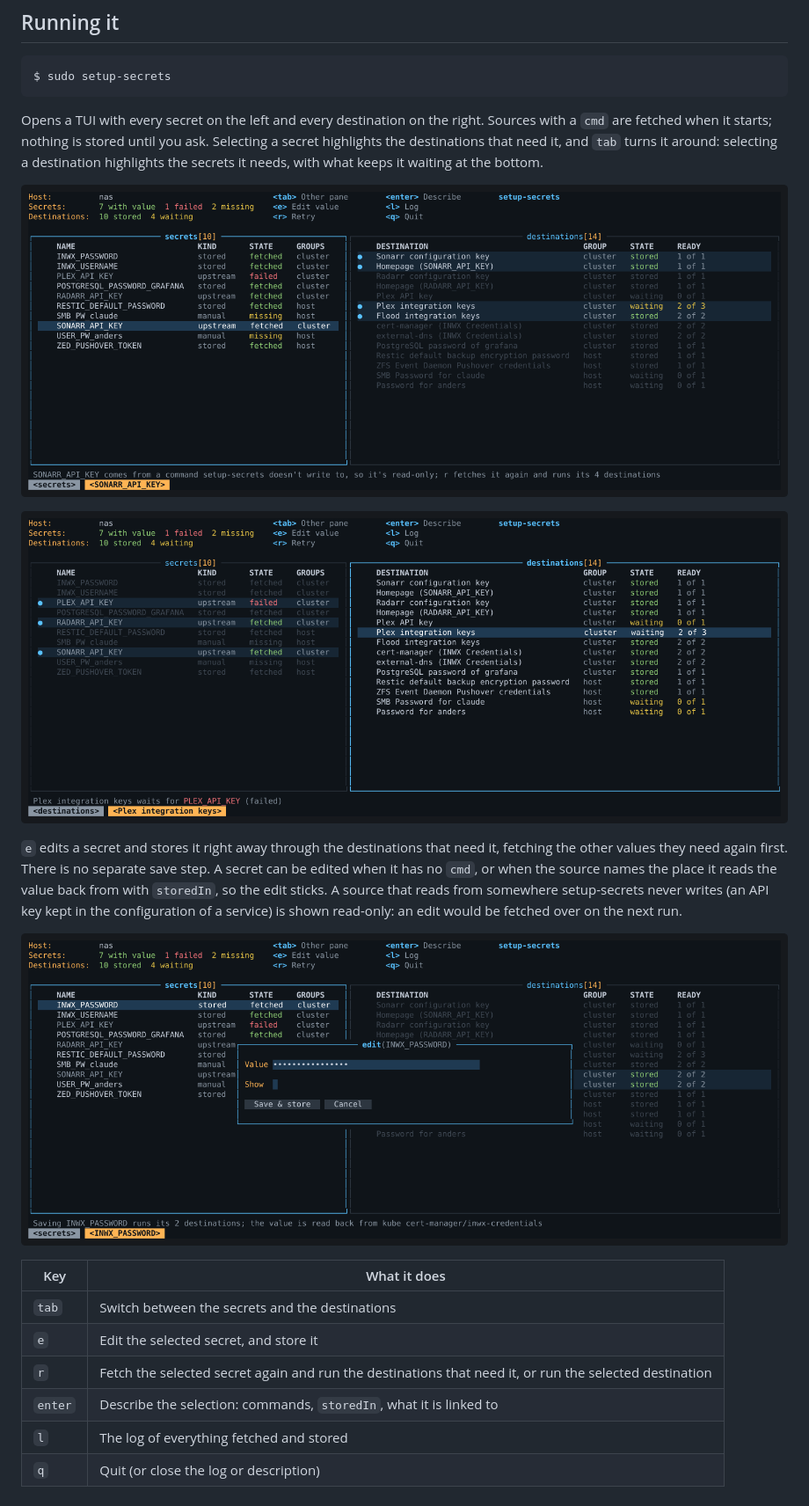
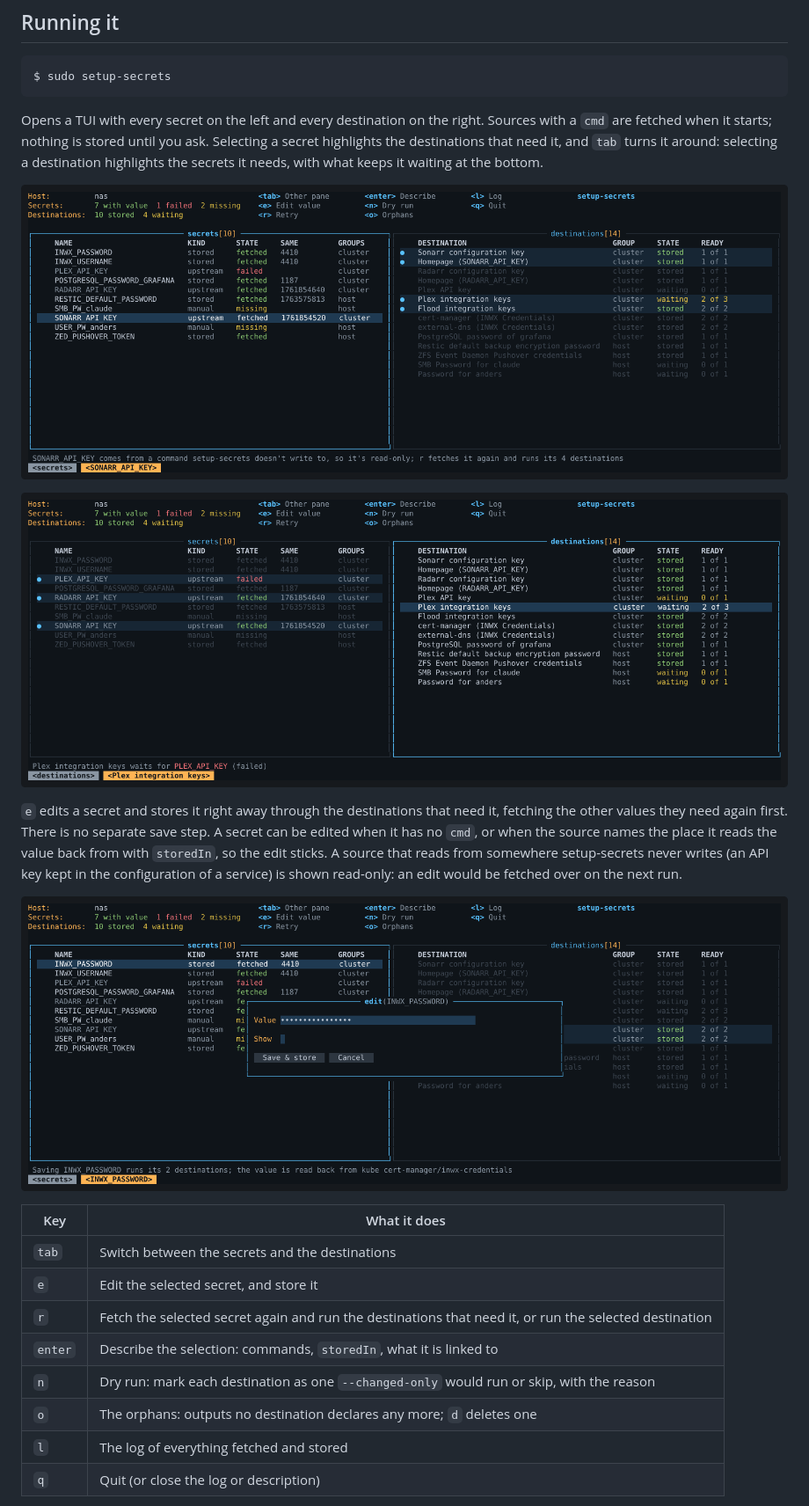
Before and after one commit to andsens/nixos-setup-secrets, a Markdown page: README.md, the part around one of its changes. Shown at 88% size. Drawn GitHub-style; pictures changed too: docs/screenshots/destinations.png, docs/screenshots/edit.png, docs/screenshots/secrets.png.

```diff
--- a/README.md
+++ b/README.md
@@ -102,6 +102,8 @@ read-only: an edit would be fetched over on the next run.
 | `e`     | Edit the selected secret, and store it                              |
 | `r`     | Fetch the selected secret again and run the destinations that need it, or run the selected destination |
 | `enter` | Describe the selection: commands, `storedIn`, what it is linked to  |
+| `n`     | Dry run: mark each destination as one `--changed-only` would run or skip, with the reason |
+| `o`     | The orphans: outputs no destination declares any more; `d` deletes one |
 | `l`     | The log of everything fetched and stored                            |
 | `q`     | Quit (or close the log or description)                              |
 
```
Also changed, not shown: other parts of README.md (+66 -0 lines), docs/options.md (+136 -0 lines), docs/refactor.md (+3 -3 lines), docs/screenshots/auto.png, 13 other files.
